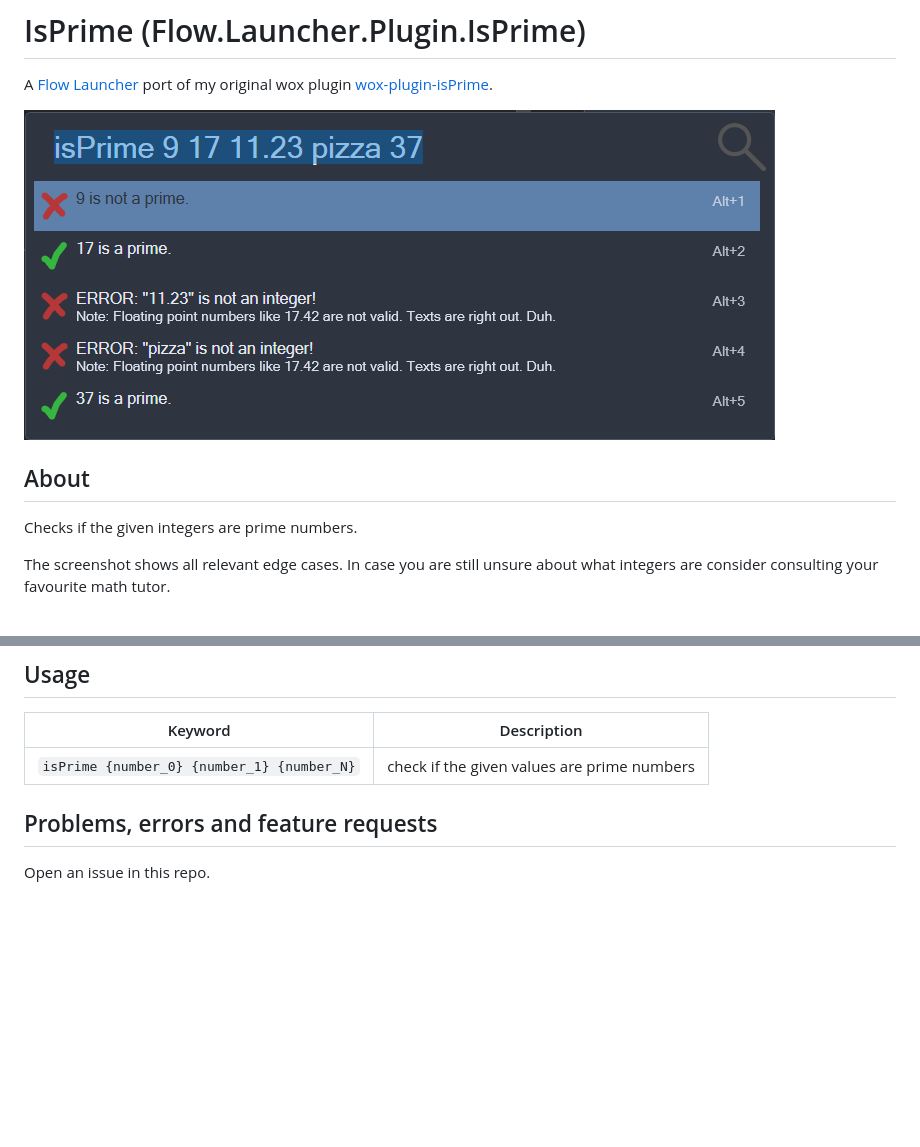
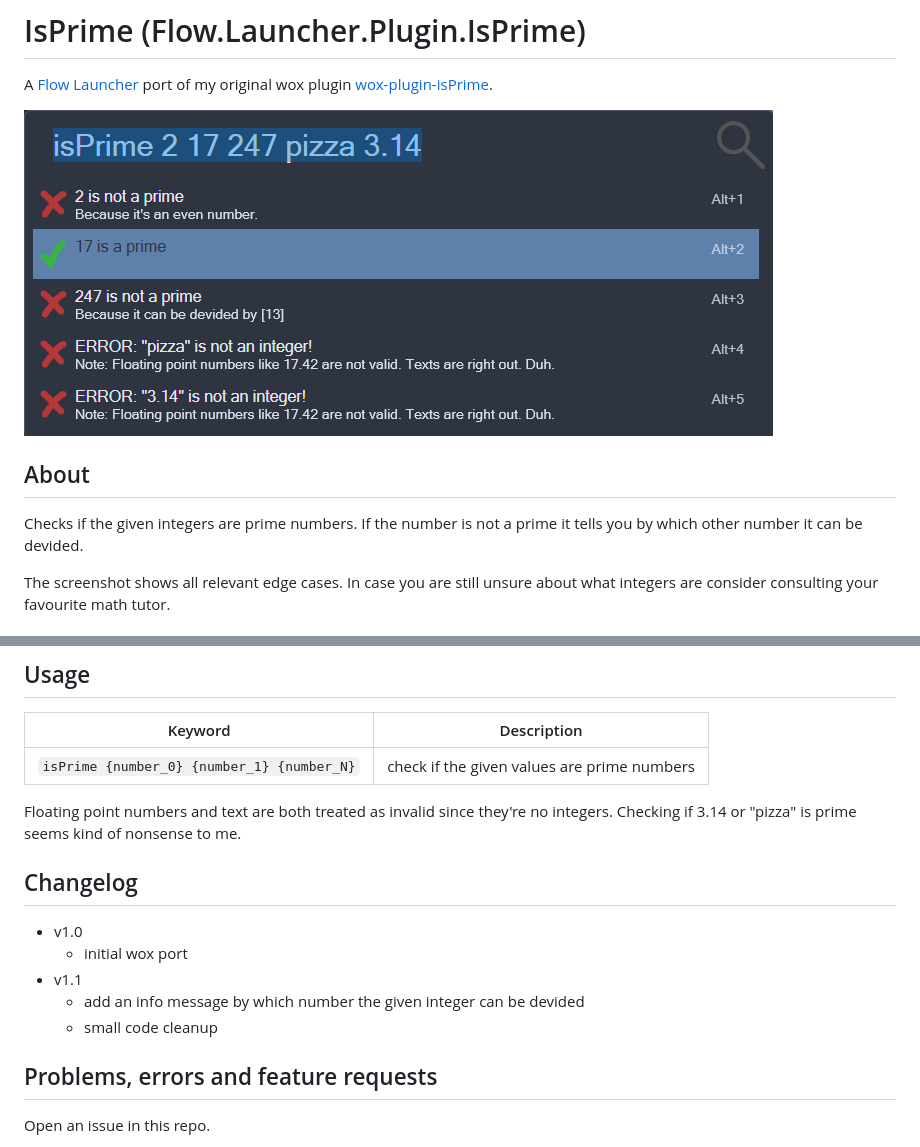
Before and after one commit to lvonkacsoh/Flow.Launcher.Plugin.IsPrime, a Markdown page: README.md, 2 parts joined by grey strips. Drawn GitHub-style; pictures changed too: assets/isPrime_screenshot.png; blank space fills up the shorter version.

Commit message:
update screenshot and readme

```diff
--- a/README.md
+++ b/README.md
@@ -8,6 +8,7 @@ A [Flow Launcher](https://github.com/Flow-Launcher/Flow.Launcher) port of my ori
 ## About
 
 Checks if the given integers are prime numbers.
+If the number is not a prime it tells you by which other number it can be devided.
 
 The screenshot shows all relevant edge cases.
 In case you are still unsure about what integers are consider consulting your favourite math tutor.
@@ -50,6 +51,18 @@ The easiest way to install it is to open a CLI like Powershell, navigate into th
 | ---------------------------------------------------------------- | ------------------------------------------- |
 | `isPrime {number_0} {number_1} {number_N}` | check if the given values are prime numbers |
 
+Floating point numbers and text are both treated as invalid since they're no integers.
+Checking if 3.14 or "pizza" is prime seems kind of nonsense to me.
+
+
+## Changelog
+
+- v1.0
+    + initial wox port
+- v1.1
+    + add an info message by which number the given integer can be devided
+    + small code cleanup
+
 
 ## Problems, errors and feature requests
 
```
